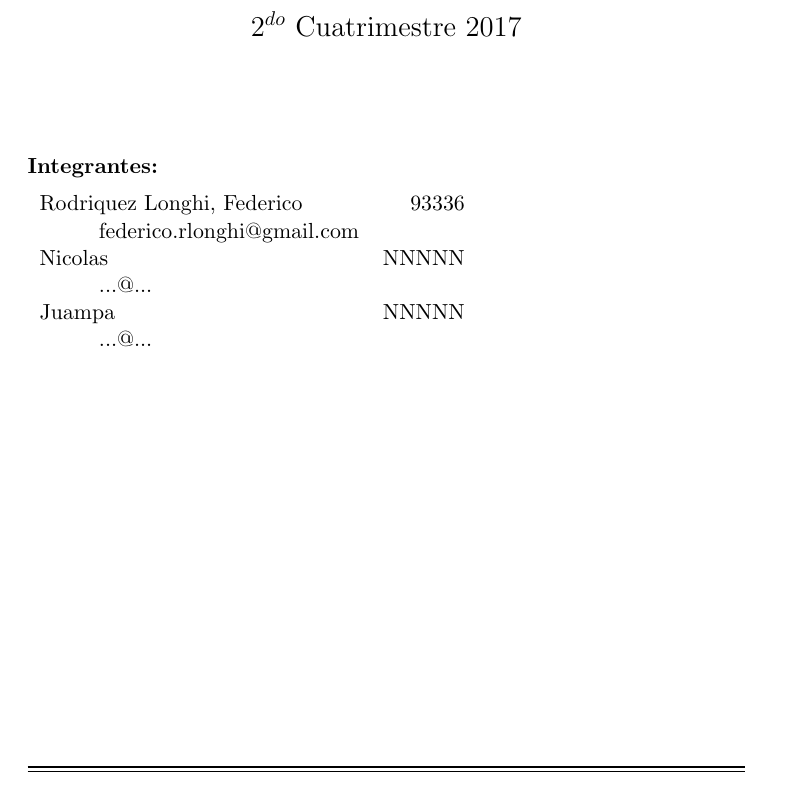
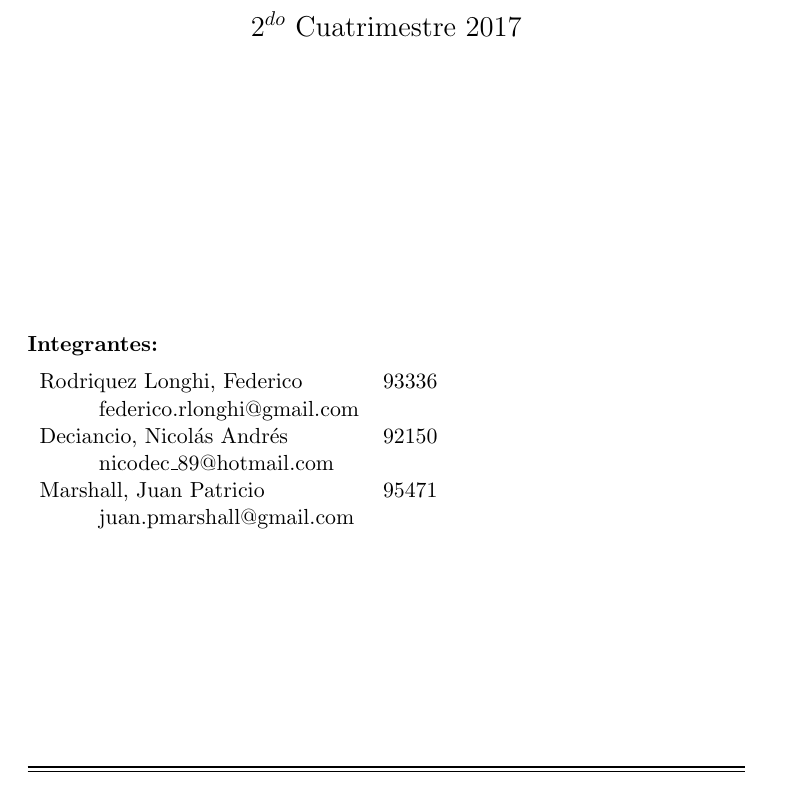
Before and after one commit to nicodec/orga-comp2q2017, a LaTeX document (informe/TP.tex): part of page 1 of 6, cut so that both start at the same text. Compiled offline with pdfLaTeX.

Commit message:
Informe listo

```diff
--- a/informe/TP.tex
+++ b/informe/TP.tex
@@ -86,7 +86,7 @@
 	{\Large 66.20 Organización de Computadoras}\\[0.5\baselineskip]
 	{\Huge Trabajo Práctico 0}\\[0.75\baselineskip]
 	{\Large 2$^{do}$ Cuatrimestre 2017}\\[0.5\baselineskip]
-	\vspace{0.05\textheight}
+	\vspace{0.2\textheight}
 
 
 	\begin{flushleft}
@@ -97,10 +97,10 @@
 		\begin{tabular}{l r}
 			Rodriquez Longhi, Federico  & 93336\\
 			\hspace{0.05\textheight}federico.rlonghi@gmail.com&\\
-			Nicolas  & NNNNN\\
-			\hspace{0.05\textheight}...@...&\\
-			Juampa & NNNNN\\
-			\hspace{0.05\textheight}...@...&\\
+			Deciancio, Nicolás Andrés   & 92150\\
+			\hspace{0.05\textheight}nicodec\_89@hotmail.com&\\
+			Marshall, Juan Patricio & 95471\\
+			\hspace{0.05\textheight}juan.pmarshall@gmail.com&\\
 		\end{tabular}
 		\end{flushleft}
 	\end{table}
```
Also changed, not shown: informe/TP.pdf, 2 other files.
